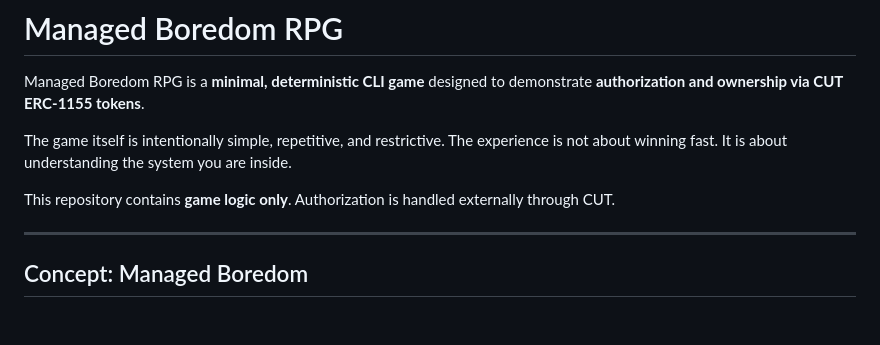
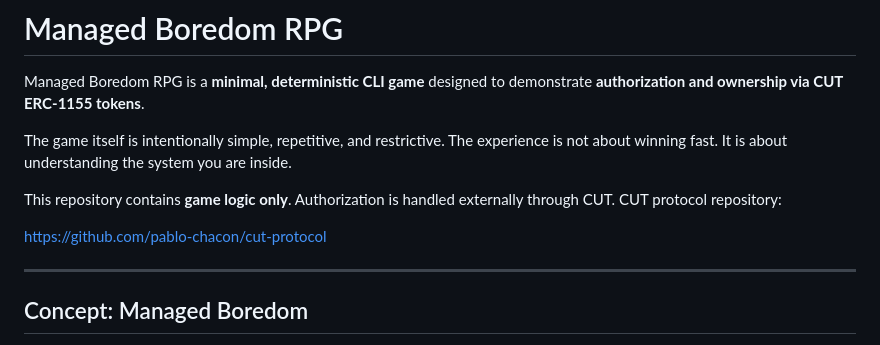
Before and after one commit to pablo-chacon/managed-boredom-rpg, a Markdown page: README.md, the part around the change. Rendered like a GitHub page; blank space fills up the shorter version.

```diff
--- a/README.md
+++ b/README.md
@@ -11,6 +11,9 @@ It is about understanding the system you are inside.
 
 This repository contains **game logic only**.
 Authorization is handled externally through CUT.
+CUT protocol repository:
+
+https://github.com/pablo-chacon/cut-protocol
 
 ---
 
```
